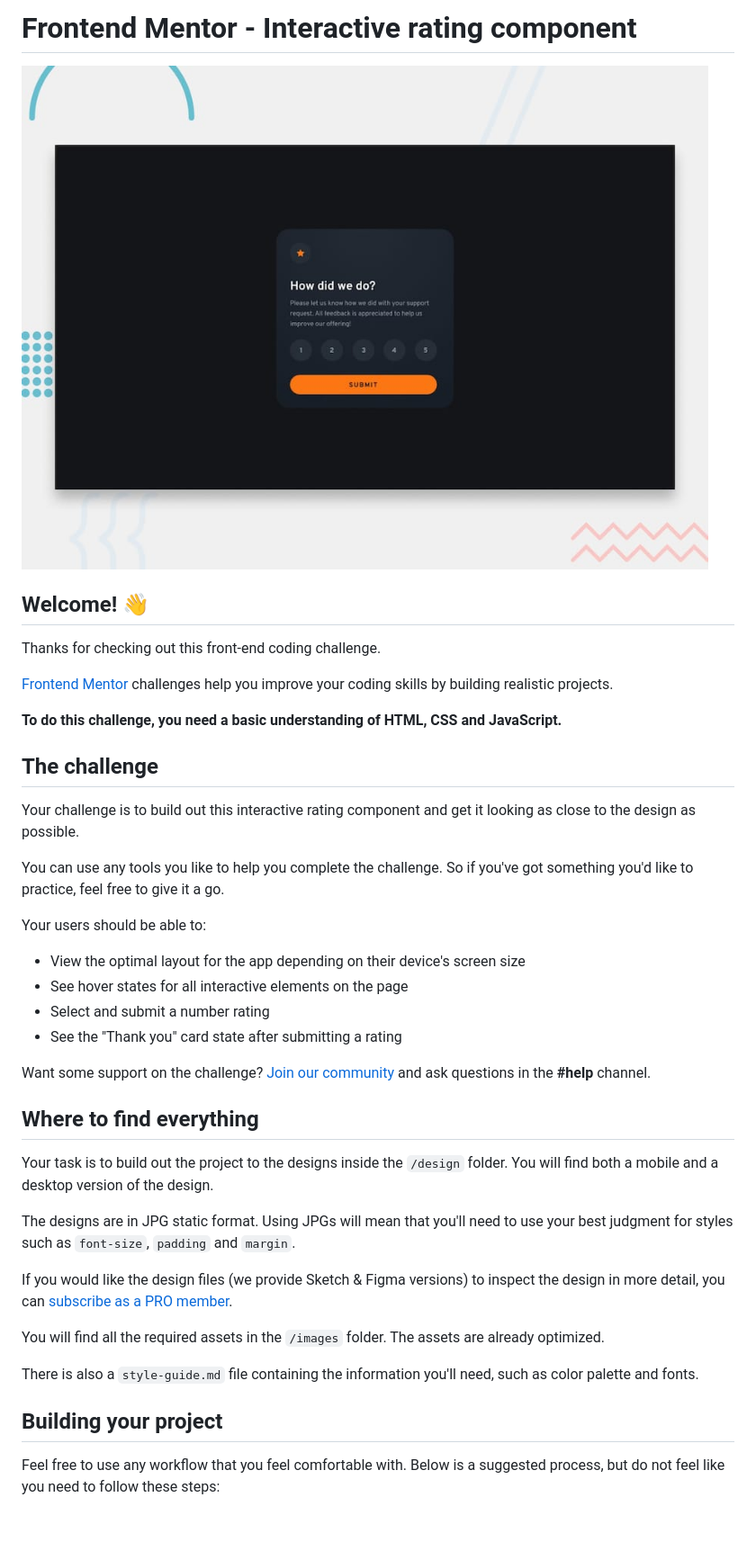
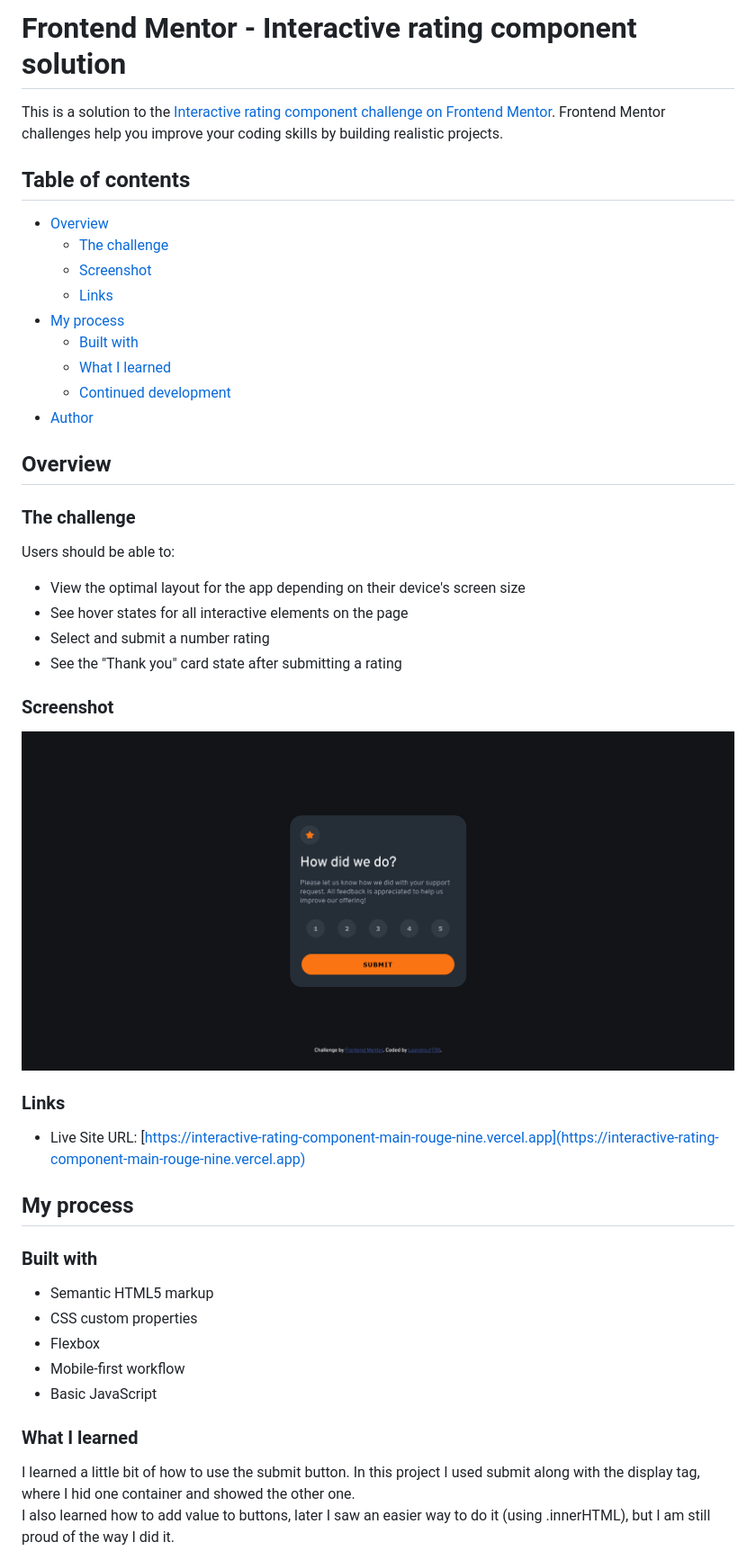
Before and after one commit to LeandroJr730/interactive-rating-component-main, a Markdown page: README.md, the part around the change printed below. Shown: that part at 90% size. Drawn GitHub-style; pictures changed too: images/Screenshot 2024-08-10 at 22-21-44 Frontend Mentor Interactive rating component.png (added); blank space fills up the shorter version.

Commit message:
README tab

```diff
--- a/README.md
+++ b/README.md
@@ -1,43 +1,50 @@
-# Frontend Mentor - Interactive rating component
+# Frontend Mentor - Interactive rating component solution
 
-![Design preview for the Interactive rating component coding challenge](./design/desktop-preview.jpg)
+This is a solution to the [Interactive rating component challenge on Frontend Mentor](https://www.frontendmentor.io/challenges/interactive-rating-component-koxpeBUmI). Frontend Mentor challenges help you improve your coding skills by building realistic projects.
 
-## Welcome! 👋
+## Table of contents
 
-Thanks for checking out this front-end coding challenge.
+- [Overview](#overview)
+  - [The challenge](#the-challenge)
+  - [Screenshot](#screenshot)
+  - [Links](#links)
+- [My process](#my-process)
+  - [Built with](#built-with)
+  - [What I learned](#what-i-learned)
+  - [Continued development](#continued-development)
+- [Author](#author)
 
-[Frontend Mentor](https://www.frontendmentor.io) challenges help you improve your coding skills by building realistic projects.
+## Overview
 
-**To do this challenge, you need a basic understanding of HTML, CSS and JavaScript.**
+### The challenge
 
-## The challenge
-
-Your challenge is to build out this interactive rating component and get it looking as close to the design as possible.
-
-You can use any tools you like to help you complete the challenge. So if you've got something you'd like to practice, feel free to give it a go.
-
-Your users should be able to:
+Users should be able to:
 
 - View the optimal layout for the app depending on their device's screen size
 - See hover states for all interactive elements on the page
 - Select and submit a number rating
 - See the "Thank you" card state after submitting a rating
 
-Want some support on the challenge? [Join our community](https://www.frontendmentor.io/community) and ask questions in the **#help** channel.
+### Screenshot
 
-## Where to find everything
+![](/images/Screenshot%202024-08-10%20at%2022-21-44%20Frontend%20Mentor%20Interactive%20rating%20component.png)
 
-Your task is to build out the project to the designs inside the `/design` folder. You will find both a mobile and a desktop version of the design.
+### Links
 
-The designs are in JPG static format. Using JPGs will mean that you'll need to use your best judgment for styles such as `font-size`, `padding` and `margin`.
+- Live Site URL: [https://interactive-rating-component-main-rouge-nine.vercel.app](https://interactive-rating-component-main-rouge-nine.vercel.app)
 
-If you would like the design files (we provide Sketch & Figma versions) to inspect the design in more detail, you can [subscribe as a PRO member](https://www.frontendmentor.io/pro).
+## My process
 
-You will find all the required assets in the `/images` folder. The assets are already optimized.
+### Built with
 
-There is also a `style-guide.md` file containing the information you'll need, such as color palette and fonts.
+- Semantic HTML5 markup
+- CSS custom properties
+- Flexbox
+- Mobile-first workflow
+- Basic JavaScript
 
-## Building your project
+### What I learned
 
-Feel free to use any workflow that you feel comfortable with. Below is a suggested process, but do not feel like you need to follow these steps:
+I learned a little bit of how to use the submit button. In this project I used submit along with the display tag, where I hid one container and showed the other one.<br>
+I also learned how to add value to buttons, later I saw an easier way to do it (using .innerHTML), but I am still proud of the way I did it.
 
```
Also changed, not shown: other parts of README.md (+17 -46 lines), README-template.md (deleted, +0 -113 lines), 1 other file.
